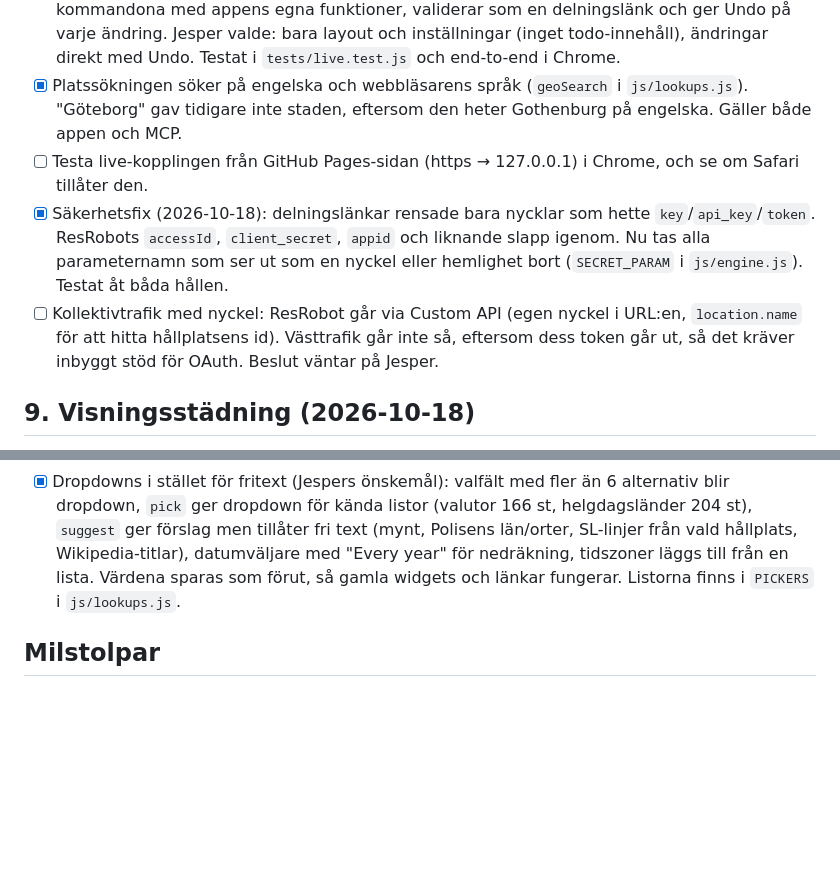
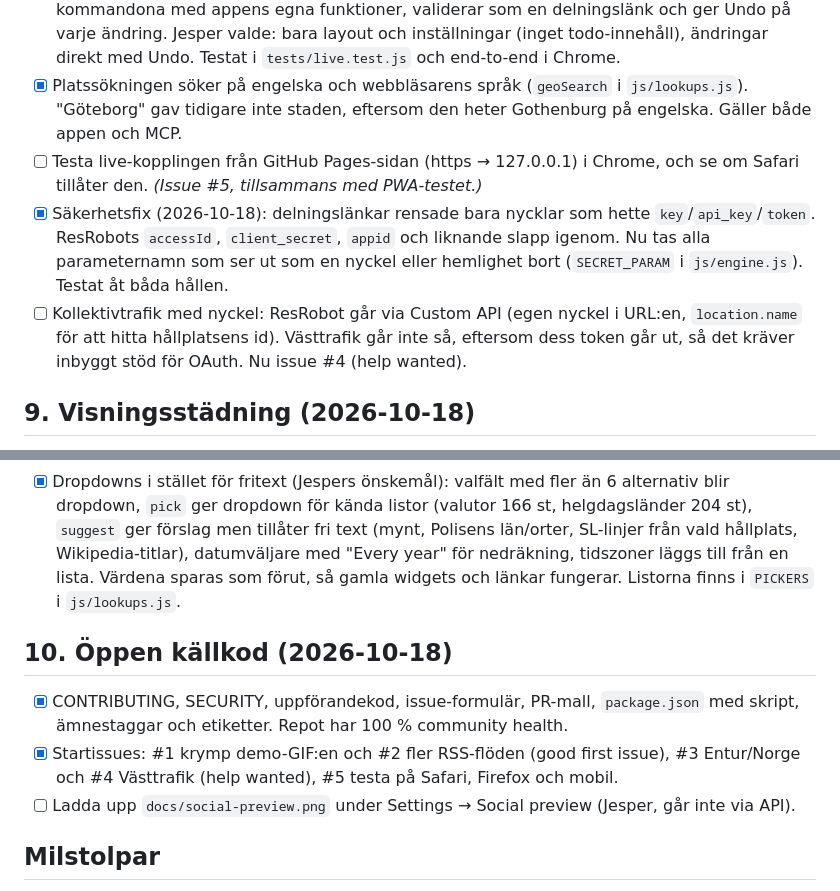
Before and after one commit to Rydenjesper/Beyond-Dashboard, a Markdown page: TODO.md, 2 parts joined by grey strips. Drawn GitHub-style; blank space fills up the shorter version.

Commit message:
TODO: link open work to issues #1–#5
Co-Authored-By: Claude Opus 5.5 <noreply@anthropic.com>

```diff
--- a/TODO.md
+++ b/TODO.md
@@ -227,9 +227,9 @@ Boards ligger i webbläsaren, så servern skriver aldrig direkt. Den bygger en b
 - [x] Verifierat: `claude mcp list` → Connected. Länken från `build_board` öppnad i Chrome → "Add as new board" → alla widgets laddar.
 - [x] Live-koppling så att Claude kan ändra befintliga boards (2026-10-18). `mcp/live.js` startar en HTTP-server på 127.0.0.1:47331 först när Claude anropar `connect_dashboard`. Parning sker med en engångskod (6 siffror, 10 min, max 5 försök) och token. Kommandon går via Server-Sent Events, svar via POST, och bara dashboardens origins besvaras. `js/live.js` utför kommandona med appens egna funktioner, validerar som en delningslänk och ger Undo på varje ändring. Jesper valde: bara layout och inställningar (inget todo-innehåll), ändringar direkt med Undo. Testat i `tests/live.test.js` och end-to-end i Chrome.
 - [x] Platssökningen söker på engelska och webbläsarens språk (`geoSearch` i `js/lookups.js`). "Göteborg" gav tidigare inte staden, eftersom den heter Gothenburg på engelska. Gäller både appen och MCP.
-- [ ] Testa live-kopplingen från GitHub Pages-sidan (https → 127.0.0.1) i Chrome, och se om Safari tillåter den.
+- [ ] Testa live-kopplingen från GitHub Pages-sidan (https → 127.0.0.1) i Chrome, och se om Safari tillåter den. *(Issue #5, tillsammans med PWA-testet.)*
 - [x] Säkerhetsfix (2026-10-18): delningslänkar rensade bara nycklar som hette `key`/`api_key`/`token`. ResRobots `accessId`, `client_secret`, `appid` och liknande slapp igenom. Nu tas alla parameternamn som ser ut som en nyckel eller hemlighet bort (`SECRET_PARAM` i `js/engine.js`). Testat åt båda hållen.
-- [ ] Kollektivtrafik med nyckel: ResRobot går via Custom API (egen nyckel i URL:en, `location.name` för att hitta hållplatsens id). Västtrafik går inte så, eftersom dess token går ut, så det kräver inbyggt stöd för OAuth. Beslut väntar på Jesper.
+- [ ] Kollektivtrafik med nyckel: ResRobot går via Custom API (egen nyckel i URL:en, `location.name` för att hitta hållplatsens id). Västtrafik går inte så, eftersom dess token går ut, så det kräver inbyggt stöd för OAuth. Nu issue #4 (help wanted).
 
 ## 9. Visningsstädning (2026-10-18)
 
@@ -243,6 +243,12 @@ Jesper tyckte att det var rörigt hur widgets kunde visas: blandade datum, och v
 - [x] Tester: History-regeln för hela katalogen, språket i datum och tomma lägen.
 - [x] Service workern är avstängd på localhost (`?sw=1` för att testa offline), eftersom den annars serverar gammal kod under utveckling.
 - [x] Dropdowns i stället för fritext (Jespers önskemål): valfält med fler än 6 alternativ blir dropdown, `pick` ger dropdown för kända listor (valutor 166 st, helgdagsländer 204 st), `suggest` ger förslag men tillåter fri text (mynt, Polisens län/orter, SL-linjer från vald hållplats, Wikipedia-titlar), datumväljare med "Every year" för nedräkning, tidszoner läggs till från en lista. Värdena sparas som förut, så gamla widgets och länkar fungerar. Listorna finns i `PICKERS` i `js/lookups.js`.
+
+## 10. Öppen källkod (2026-10-18)
+
+- [x] CONTRIBUTING, SECURITY, uppförandekod, issue-formulär, PR-mall, `package.json` med skript, ämnestaggar och etiketter. Repot har 100 % community health.
+- [x] Startissues: #1 krymp demo-GIF:en och #2 fler RSS-flöden (good first issue), #3 Entur/Norge och #4 Västtrafik (help wanted), #5 testa på Safari, Firefox och mobil.
+- [ ] Ladda upp `docs/social-preview.png` under Settings → Social preview (Jesper, går inte via API).
 
 ## Milstolpar
 
```
